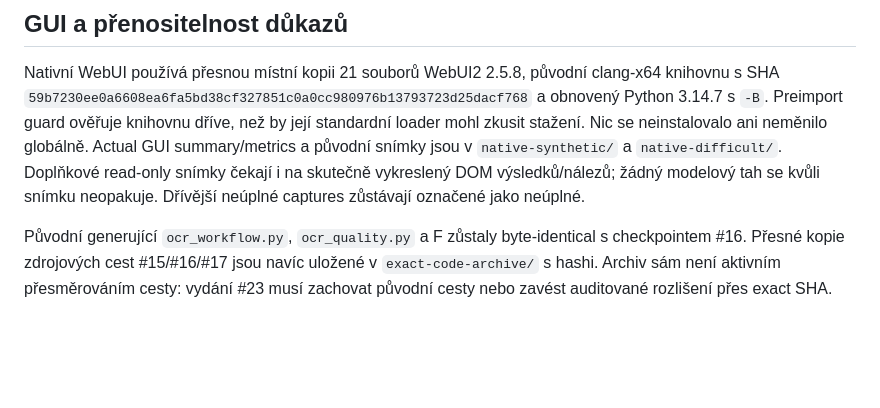
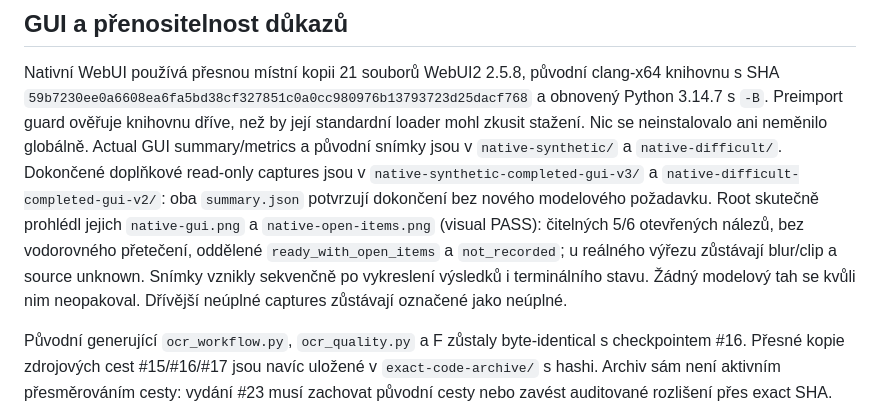
Before and after one commit to triuk/Rychvald-zpravodaje-OCR, a Markdown page: docs/verification/webui-export.md, the part around the change. GitHub-like rendering; blank space fills up the shorter version.

Commit message:
docs: record completed native export GUI captures

```diff
--- a/docs/verification/webui-export.md
+++ b/docs/verification/webui-export.md
@@ -88,9 +88,15 @@ clang-x64 knihovnu s SHA `59b7230ee0a6608ea6fa5bd38cf327851c0a0cc980976b13793723
 a obnovený Python 3.14.7 s `-B`. Preimport guard ověřuje knihovnu dříve, než by
 její standardní loader mohl zkusit stažení. Nic se neinstalovalo ani neměnilo
 globálně. Actual GUI summary/metrics a původní snímky jsou v
-`native-synthetic/` a `native-difficult/`. Doplňkové read-only snímky čekají i na
-skutečně vykreslený DOM výsledků/nálezů; žádný modelový tah se kvůli snímku
-neopakuje. Dřívější neúplné captures zůstávají označené jako neúplné.
+`native-synthetic/` a `native-difficult/`. Dokončené doplňkové read-only captures
+jsou v `native-synthetic-completed-gui-v3/` a
+`native-difficult-completed-gui-v2/`: oba `summary.json` potvrzují dokončení bez
+nového modelového požadavku. Root skutečně prohlédl jejich `native-gui.png` a
+`native-open-items.png` (visual PASS): čitelných 5/6 otevřených nálezů, bez
+vodorovného přetečení, oddělené `ready_with_open_items` a `not_recorded`; u
+reálného výřezu zůstávají blur/clip a source unknown. Snímky vznikly sekvenčně
+po vykreslení výsledků i terminálního stavu. Žádný modelový tah se kvůli nim
+neopakoval. Dřívější neúplné captures zůstávají označené jako neúplné.
 
 Původní generující `ocr_workflow.py`, `ocr_quality.py` a F zůstaly byte-identical
 s checkpointem #16. Přesné kopie zdrojových cest #15/#16/#17 jsou navíc uložené
```
